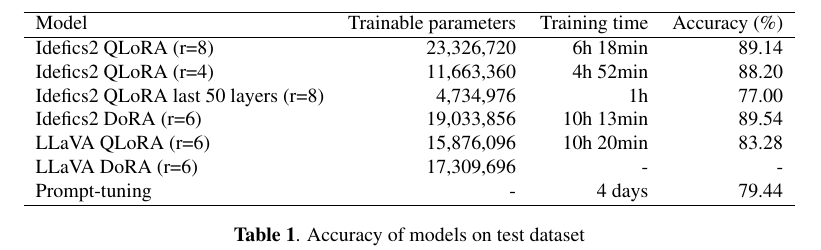
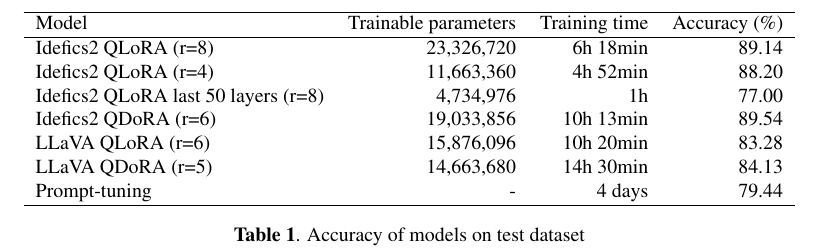
Before and after one commit to dramatic-bat-flip/project_MLSP, a LaTeX paper (rapport/rapport.tex): part of page 3 of 4, cut so that both start at the same text. Compiled offline with pdfLaTeX.

Commit message:
added llava dora results

```diff
--- a/rapport/rapport.tex
+++ b/rapport/rapport.tex
@@ -90,9 +90,9 @@
     Idefics2 QLoRA (r=8) & 23,326,720 & 6h 18min & 89.14\\
     Idefics2 QLoRA (r=4) & 11,663,360 & 4h 52min & 88.20\\
     Idefics2 QLoRA last 50 layers (r=8) & 4,734,976 & 1h & 77.00\\
-    Idefics2 DoRA (r=6) & 19,033,856 & 10h 13min & 89.54\\
+    Idefics2 QDoRA (r=6) & 19,033,856 & 10h 13min & 89.54\\
     LLaVA QLoRA (r=6) & 15,876,096 & 10h 20min & 83.28\\
-    LLaVA DoRA (r=6) & 17,309,696 & - & -\\
+    LLaVA QDoRA (r=5) & 14,663,680 & 14h 30min & 84.13\\
     Prompt-tuning & - & 4 days & 79.44\\
     \hline
   \end{tabular}
```
